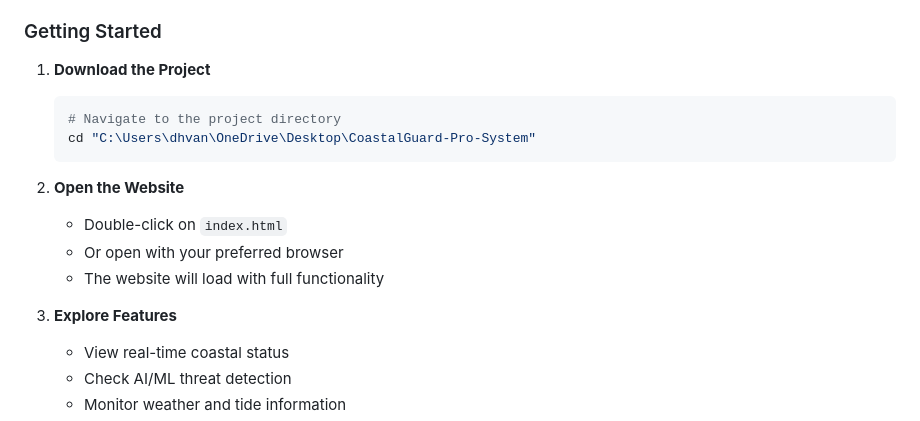
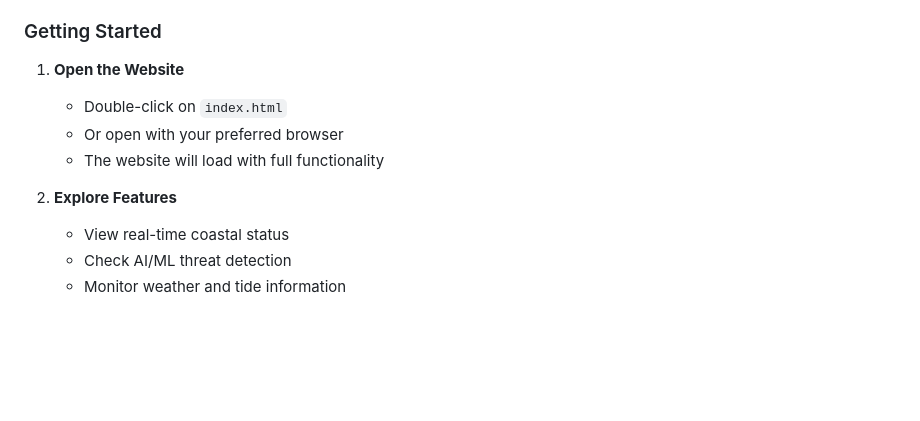
Before and after one commit to Yug-Gabani/DauHackers, a Markdown page: README.md, the part around the change. GitHub-like rendering; blank space fills up the shorter version.

````diff
--- a/README.md
+++ b/README.md
@@ -47,18 +47,12 @@ CoastalGuard Pro is a comprehensive early warning and alerting platform that lev
 
 ### Getting Started
 
-1. **Download the Project**
-   ```bash
-   # Navigate to the project directory
-   cd "C:\Users\dhvan\OneDrive\Desktop\CoastalGuard-Pro-System"
-   ```
-
-2. **Open the Website**
+1. **Open the Website**
    - Double-click on `index.html`
    - Or open with your preferred browser
    - The website will load with full functionality
 
-3. **Explore Features**
+2. **Explore Features**
    - View real-time coastal status
    - Check AI/ML threat detection
    - Monitor weather and tide information
````
